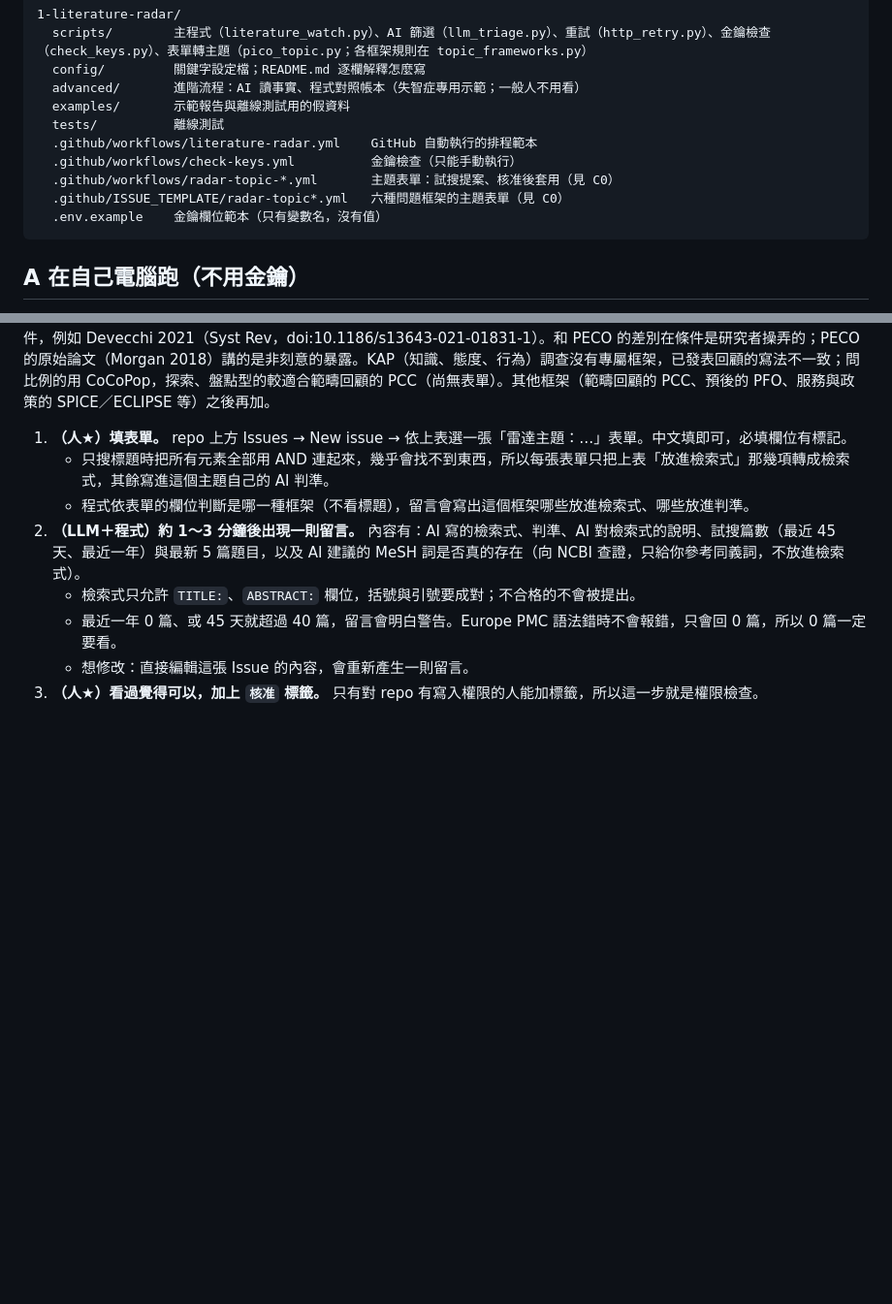
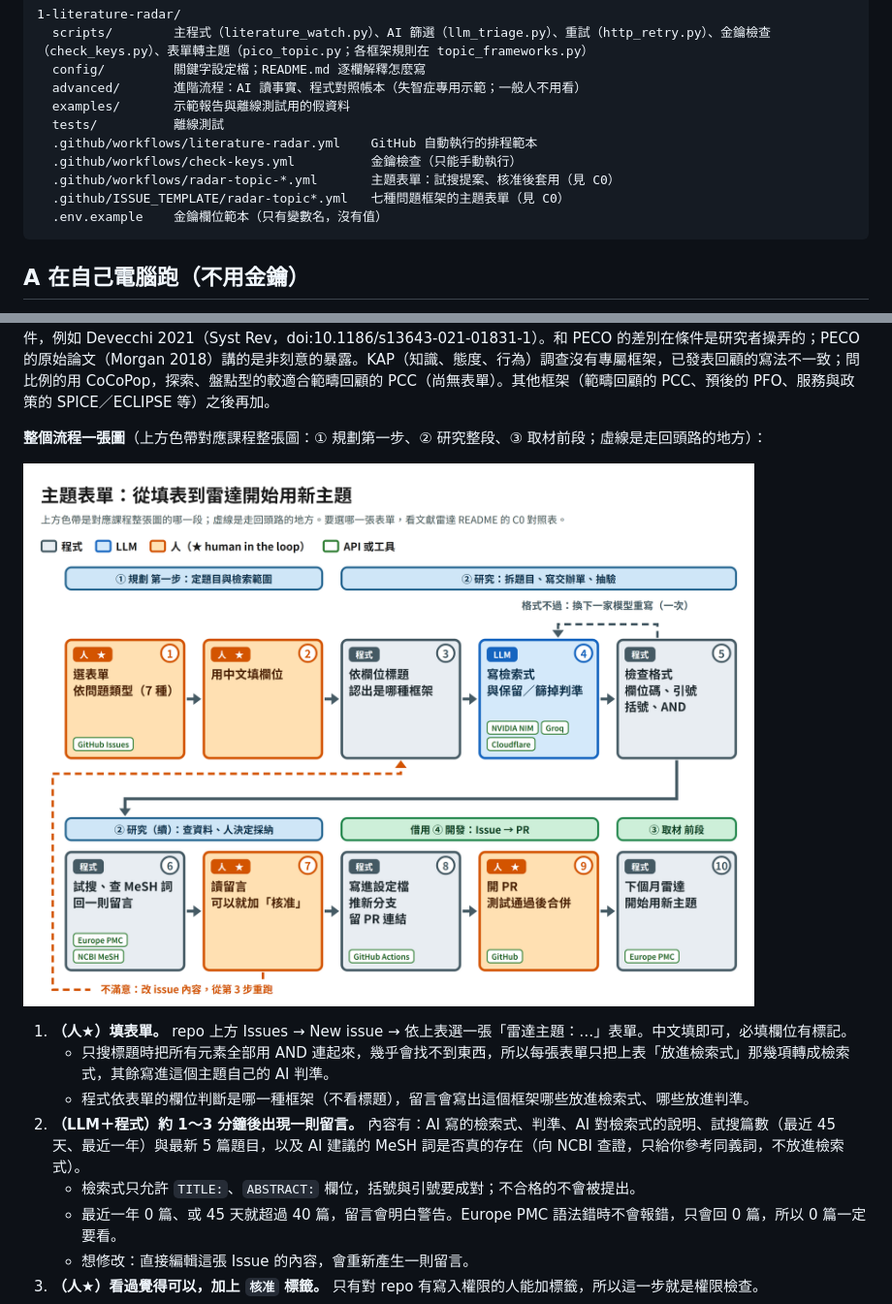
Before and after one commit to matt-ye/ot-ai-resources, a Markdown page: 1-literature-radar/README.md, 2 parts joined by grey strips. Shown at 97% size. Rendered like a GitHub page; pictures changed too: diagrams/05_topic_form_flow.png (added); blank space fills up the shorter version.

````diff
--- a/1-literature-radar/README.md
+++ b/1-literature-radar/README.md
@@ -26,7 +26,7 @@
   .github/workflows/literature-radar.yml    GitHub 自動執行的排程範本
   .github/workflows/check-keys.yml          金鑰檢查（只能手動執行）
   .github/workflows/radar-topic-*.yml       主題表單：試搜提案、核准後套用（見 C0）
-  .github/ISSUE_TEMPLATE/radar-topic*.yml   六種問題框架的主題表單（見 C0）
+  .github/ISSUE_TEMPLATE/radar-topic*.yml   七種問題框架的主題表單（見 C0）
   .env.example    金鑰欄位範本（只有變數名，沒有值）
 ```
 
@@ -112,6 +112,10 @@
 | 同一組人在研究者操弄的不同條件下表現如何（機制研究，例如不同難度作業、單一與雙重任務） | 實驗操弄與機制（PICOS 結構） | 受試者、操弄的條件（測量方式明確時加摘要檢索） | 比較條件、測量指標、設計 |
 
 為什麼這樣分：檢索式只放作者一定會寫在題名、摘要的元素，對照與結果通常不檢索（Cochrane Handbook 4.4.2）；診斷準確度研究不建議加研究設計濾鏡（Leeflang 2008）；測量特性回顧要四個要素都檢索（COSMIN，Prinsen 2018）；盛行率用 CoCoPop、經驗用 PICo、暴露用 PEO 出自 JBI 的回顧方法學（Munn 2018 整理成十型問題）。「實驗操弄與機制」：沒有專門給這類研究的問題框架（2026-11-27 查過）；已發表的回顧用 PICOS 的結構訂納入條件，I 是操弄的條件、C 是同一批受試者的參照條件，例如 Devecchi 2021（Syst Rev，doi:10.1186/s13643-021-01831-1）。和 PECO 的差別在條件是研究者操弄的；PECO 的原始論文（Morgan 2018）講的是非刻意的暴露。KAP（知識、態度、行為）調查沒有專屬框架，已發表回顧的寫法不一致；問比例的用 CoCoPop，探索、盤點型的較適合範疇回顧的 PCC（尚無表單）。其他框架（範疇回顧的 PCC、預後的 PFO、服務與政策的 SPICE／ECLIPSE 等）之後再加。
+
+**整個流程一張圖**（上方色帶對應課程整張圖：① 規劃第一步、② 研究整段、③ 取材前段；虛線是走回頭路的地方）：
+
+![主題表單流程](https://raw.githubusercontent.com/matt-ye/ot-ai-resources/main/diagrams/05_topic_form_flow.png)
 
 
 1. **（人★）填表單。** repo 上方 Issues → New issue → 依上表選一張「雷達主題：…」表單。中文填即可，必填欄位有標記。
````
Also changed, not shown: README.md (+1 -0 lines), 2 other files.
